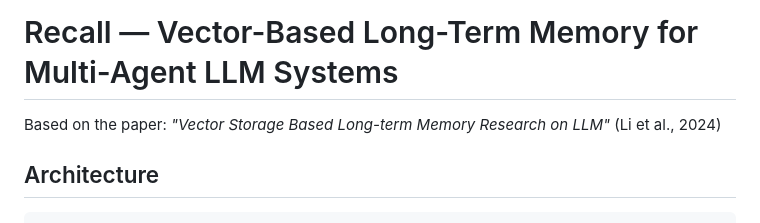
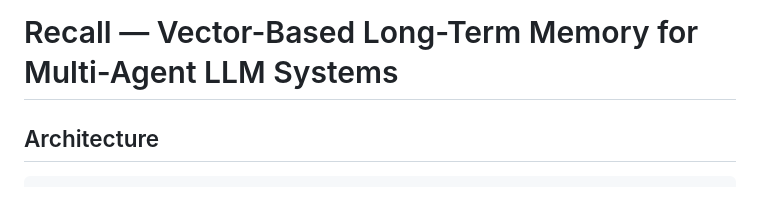
Before and after one commit to joeljeggy/Recall-2.0, a Markdown page: README.md, the part around the change. GitHub-like rendering.

```diff
--- a/README.md
+++ b/README.md
@@ -1,6 +1,4 @@
 # Recall — Vector-Based Long-Term Memory for Multi-Agent LLM Systems
-
-Based on the paper: _"Vector Storage Based Long-term Memory Research on LLM"_ (Li et al., 2024)
 
 ## Architecture
 
```
